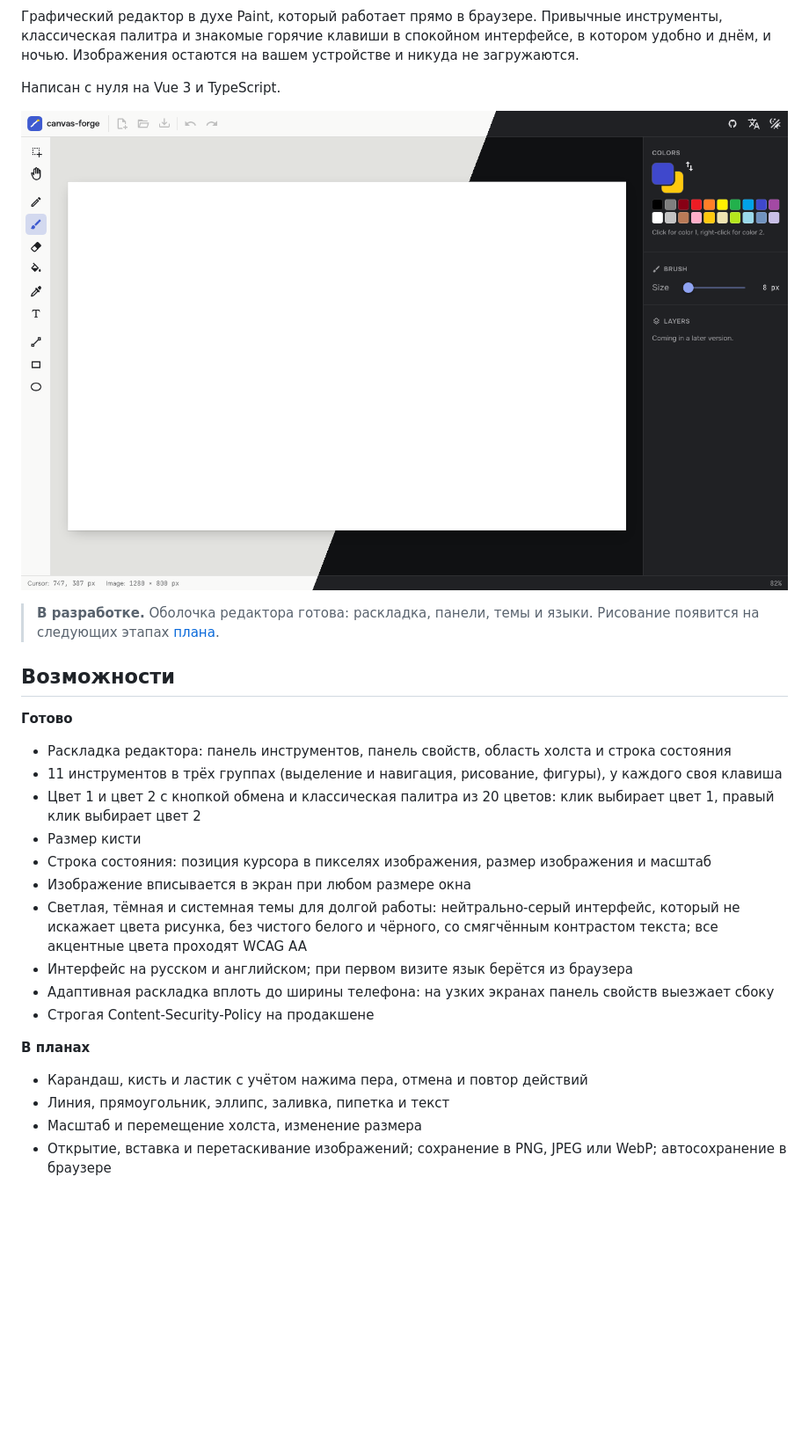
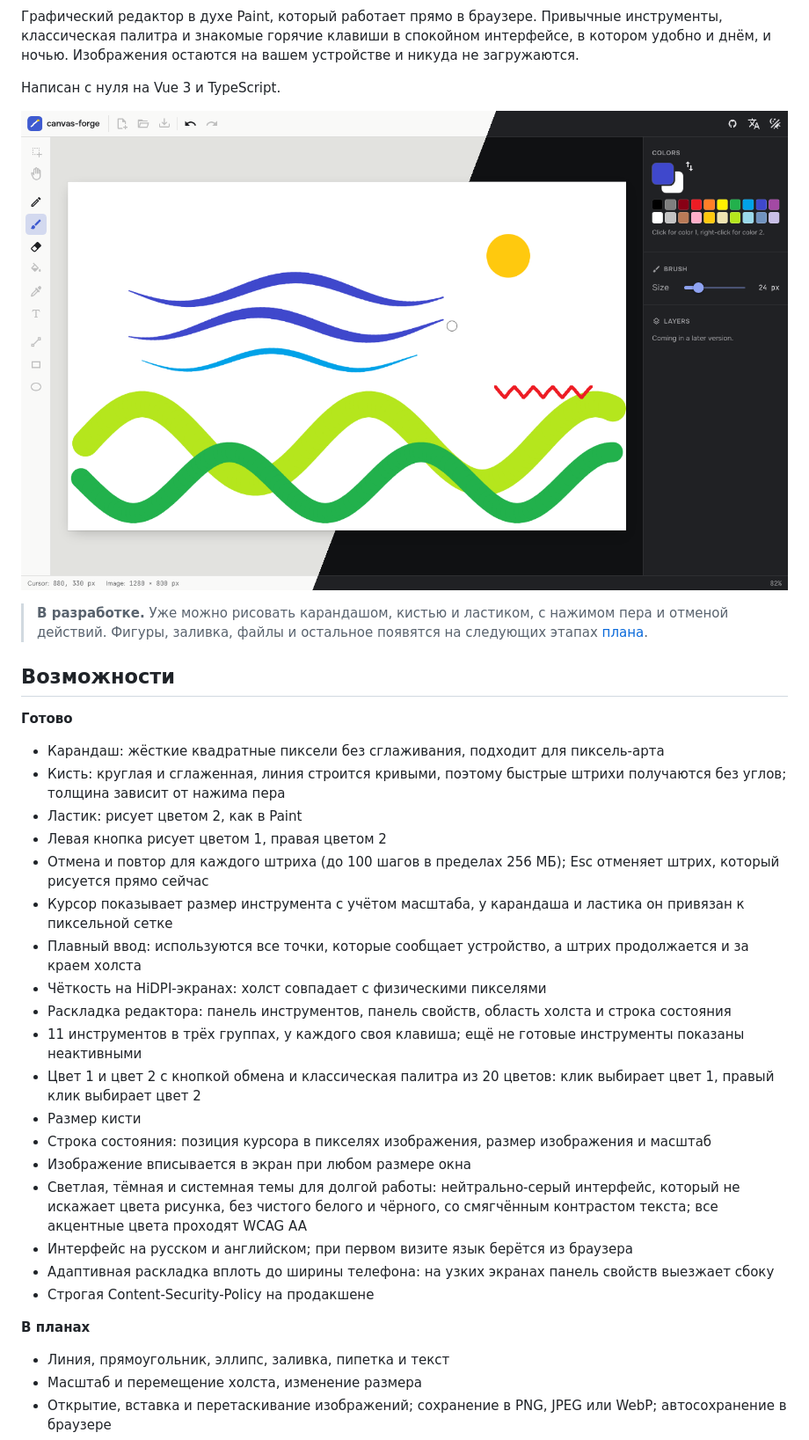
Before and after one commit to it2konst/canvas-forge, a Markdown page: README.ru.md, the part around one of its changes. Shown at 88% size. Drawn GitHub-style; pictures changed too: docs/screenshots/overview.png; blank space fills up the shorter version.

Commit message:
docs: update README for the drawing engine
New features, tests section, CI badge, history shortcuts, engine in the
project structure, stage 2 marked done, and a screenshot with a drawing.

```diff
--- a/README.ru.md
+++ b/README.ru.md
@@ -8,14 +10,22 @@
 
 ![canvas-forge в светлой и тёмной темах](docs/screenshots/overview.png)
 
-> **В разработке.** Оболочка редактора готова: раскладка, панели, темы и языки. Рисование появится на следующих этапах [плана](#план).
+> **В разработке.** Уже можно рисовать карандашом, кистью и ластиком, с нажимом пера и отменой действий. Фигуры, заливка, файлы и остальное появятся на следующих этапах [плана](#план).
 
 ## Возможности
 
 **Готово**
 
+- Карандаш: жёсткие квадратные пиксели без сглаживания, подходит для пиксель-арта
+- Кисть: круглая и сглаженная, линия строится кривыми, поэтому быстрые штрихи получаются без углов; толщина зависит от нажима пера
+- Ластик: рисует цветом 2, как в Paint
+- Левая кнопка рисует цветом 1, правая цветом 2
+- Отмена и повтор для каждого штриха (до 100 шагов в пределах 256 МБ); Esc отменяет штрих, который рисуется прямо сейчас
+- Курсор показывает размер инструмента с учётом масштаба, у карандаша и ластика он привязан к пиксельной сетке
+- Плавный ввод: используются все точки, которые сообщает устройство, а штрих продолжается и за краем холста
+- Чёткость на HiDPI-экранах: холст совпадает с физическими пикселями
 - Раскладка редактора: панель инструментов, панель свойств, область холста и строка состояния
-- 11 инструментов в трёх группах (выделение и навигация, рисование, фигуры), у каждого своя клавиша
+- 11 инструментов в трёх группах, у каждого своя клавиша; ещё не готовые инструменты показаны неактивными
 - Цвет 1 и цвет 2 с кнопкой обмена и классическая палитра из 20 цветов: клик выбирает цвет 1, правый клик выбирает цвет 2
 - Размер кисти
 - Строка состояния: позиция курсора в пикселях изображения, размер изображения и масштаб
@@ -27,7 +37,6 @@
 
 **В планах**
 
-- Карандаш, кисть и ластик с учётом нажима пера, отмена и повтор действий
 - Линия, прямоугольник, эллипс, заливка, пипетка и текст
 - Масштаб и перемещение холста, изменение размера
 - Открытие, вставка и перетаскивание изображений; сохранение в PNG, JPEG или WebP; автосохранение в браузере
```
Also changed, not shown: other parts of README.ru.md (+29 -4 lines), README.md (+39 -7 lines).
